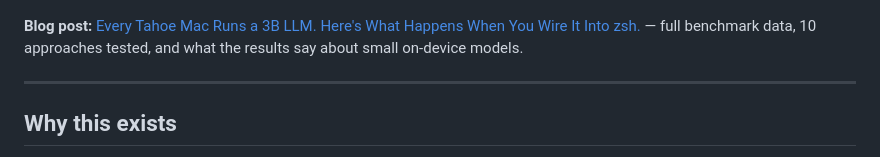
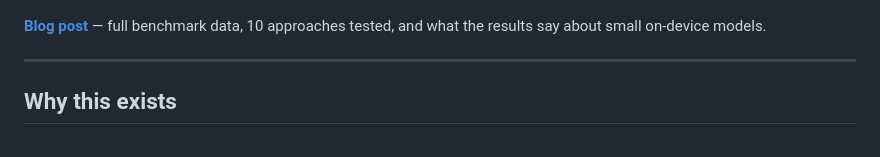
Before and after one commit to es617/hunch, a Markdown page: README.md, the part around the change. GitHub-like rendering.

Commit message:
Simplify blog post link in README

```diff
--- a/README.md
+++ b/README.md
@@ -13,7 +13,7 @@ Uses Apple's FoundationModels framework (3B parameter model, Neural Engine) with
 
 ![hunch demo](https://raw.githubusercontent.com/es617/hunch/main/docs/demo.gif)
 
-**Blog post:** [Every Tahoe Mac Runs a 3B LLM. Here's What Happens When You Wire It Into zsh.](https://es617.dev/2026/04/08/apple-on-device-llm-shell.html) — full benchmark data, 10 approaches tested, and what the results say about small on-device models.
+**[Blog post](https://es617.dev/2026/04/08/apple-on-device-llm-shell.html)** — full benchmark data, 10 approaches tested, and what the results say about small on-device models.
 
 ---
 
```
